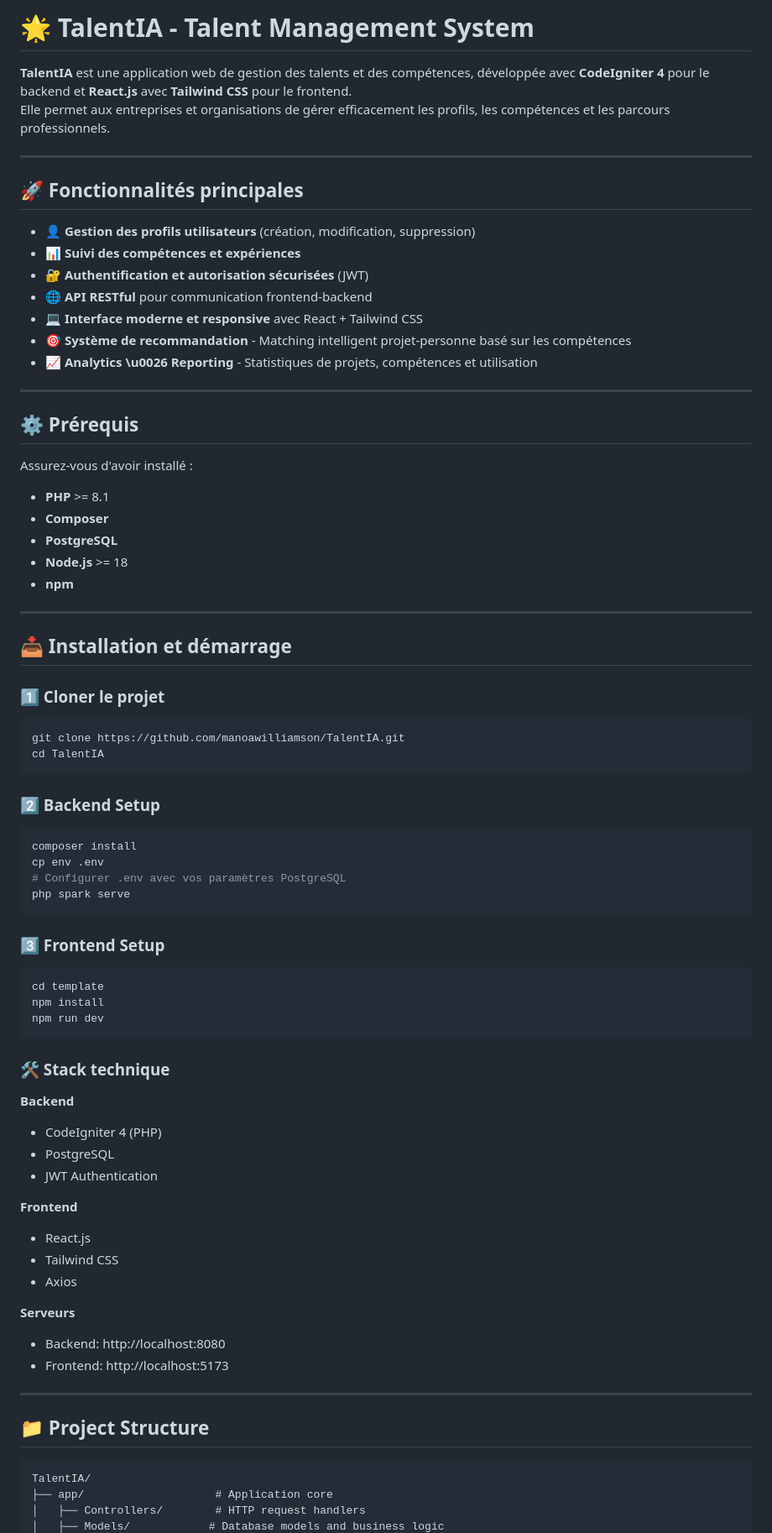
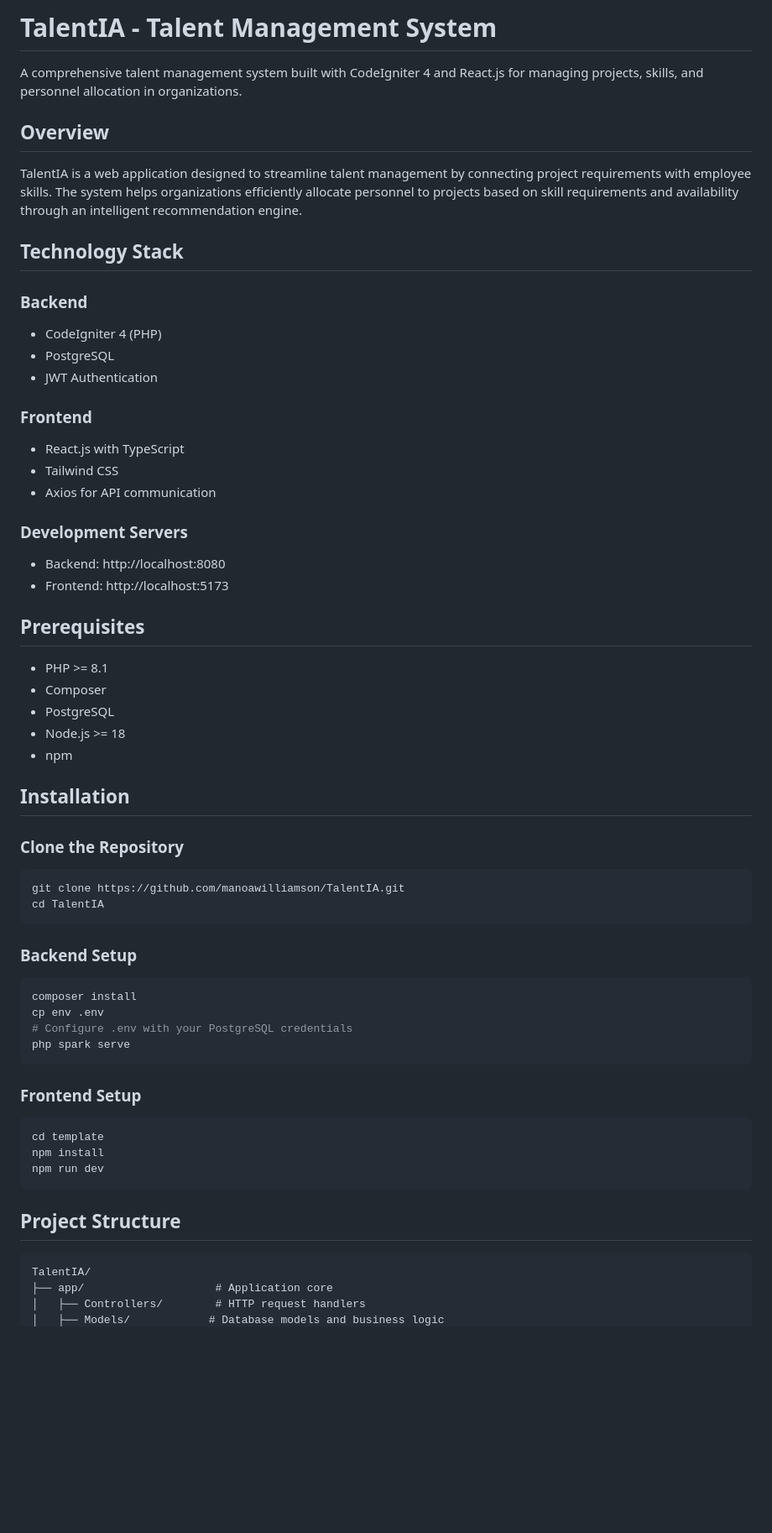
Before and after one commit to manoawilliamson/TalentIA, a Markdown page: README.md, the part around the change printed below. Shown: that part at 84% size. Drawn GitHub-style; blank space fills up the shorter version.

````diff
--- a/README.md
+++ b/README.md
@@ -1,72 +1,59 @@
-# 🌟 TalentIA - Talent Management System
+# TalentIA - Talent Management System
 
-**TalentIA** est une application web de gestion des talents et des compétences, développée avec **CodeIgniter 4** pour le backend et **React.js** avec **Tailwind CSS** pour le frontend.
-Elle permet aux entreprises et organisations de gérer efficacement les profils, les compétences et les parcours professionnels.
+A comprehensive talent management system built with CodeIgniter 4 and React.js for managing projects, skills, and personnel allocation in organizations.
 
----
+## Overview
 
-## 🚀 Fonctionnalités principales
-- 👤 **Gestion des profils utilisateurs** (création, modification, suppression)
-- 📊 **Suivi des compétences et expériences**
-- 🔐 **Authentification et autorisation sécurisées** (JWT)
-- 🌐 **API RESTful** pour communication frontend-backend
-- 💻 **Interface moderne et responsive** avec React + Tailwind CSS
-- 🎯 **Système de recommandation** - Matching intelligent projet-personne basé sur les compétences
-- 📈 **Analytics \u0026 Reporting** - Statistiques de projets, compétences et utilisation
+TalentIA is a web application designed to streamline talent management by connecting project requirements with employee skills. The system helps organizations efficiently allocate personnel to projects based on skill requirements and availability through an intelligent recommendation engine.
 
----
+## Technology Stack
 
-## ⚙️ Prérequis
-Assurez-vous d'avoir installé :
-- **PHP** >= 8.1
-- **Composer**
-- **PostgreSQL**
-- **Node.js** >= 18
-- **npm**
+### Backend
+- CodeIgniter 4 (PHP)
+- PostgreSQL
+- JWT Authentication
 
----
+### Frontend
+- React.js with TypeScript
+- Tailwind CSS
+- Axios for API communication
 
-## 📥 Installation et démarrage
+### Development Servers
+- Backend: http://localhost:8080
+- Frontend: http://localhost:5173
 
-### 1️⃣ Cloner le projet
+## Prerequisites
+
+- PHP >= 8.1
+- Composer
+- PostgreSQL
+- Node.js >= 18
+- npm
+
+## Installation
+
+### Clone the Repository
 ```bash
 git clone https://github.com/manoawilliamson/TalentIA.git
 cd TalentIA
 ```
 
-### 2️⃣ Backend Setup
+### Backend Setup
 ```bash
 composer install
 cp env .env
-# Configurer .env avec vos paramètres PostgreSQL
+# Configure .env with your PostgreSQL credentials
 php spark serve
 ```
 
-### 3️⃣ Frontend Setup
+### Frontend Setup
 ```bash
 cd template
 npm install
 npm run dev
 ```
 
-### 🛠 Stack technique
-**Backend**
-- CodeIgniter 4 (PHP)
-- PostgreSQL
-- JWT Authentication
-
-**Frontend**
-- React.js
-- Tailwind CSS
-- Axios
-
-**Serveurs**
-- Backend: http://localhost:8080
-- Frontend: http://localhost:5173
-
----
-
-## 📁 Project Structure
+## Project Structure
 
 ```
 TalentIA/
````
Also changed, not shown: other parts of README.md (+77 -100 lines).
